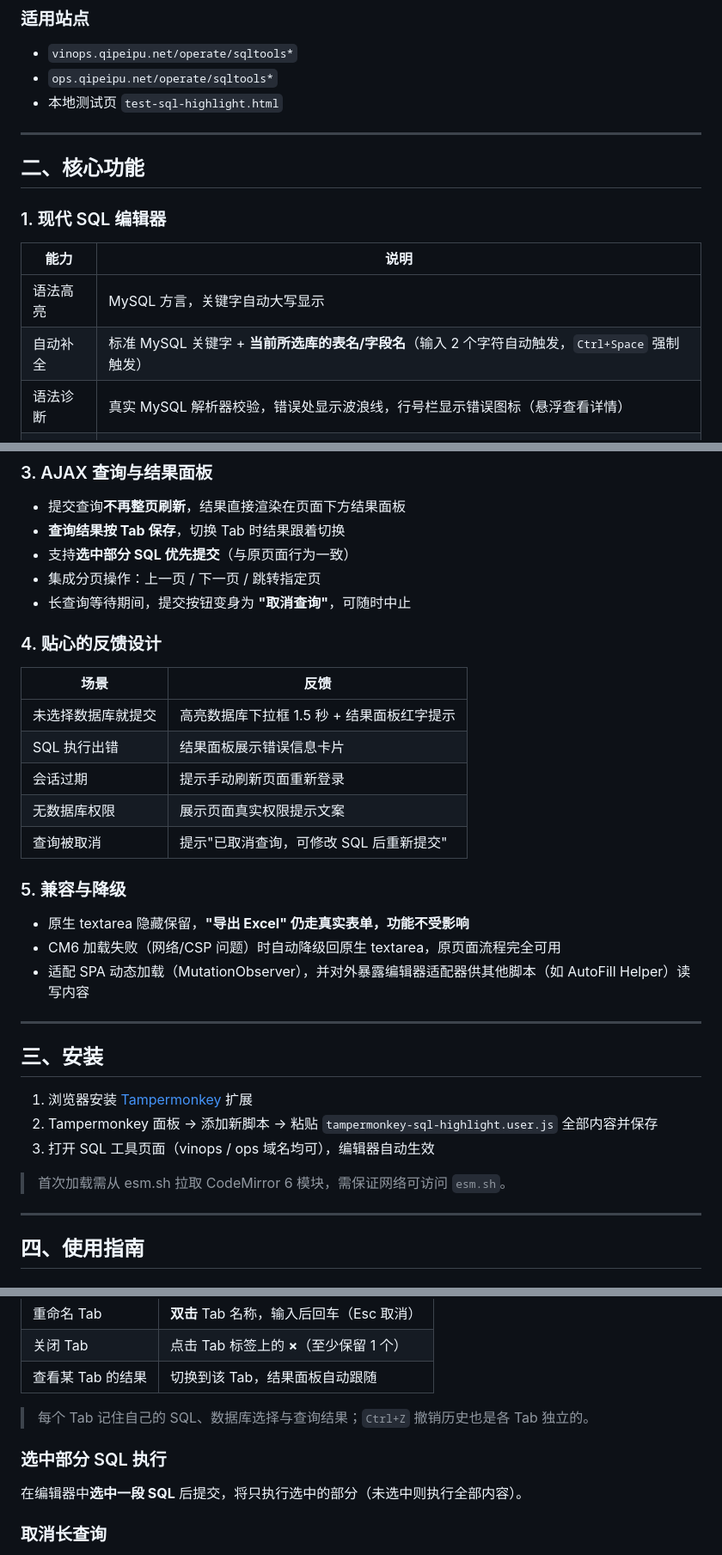
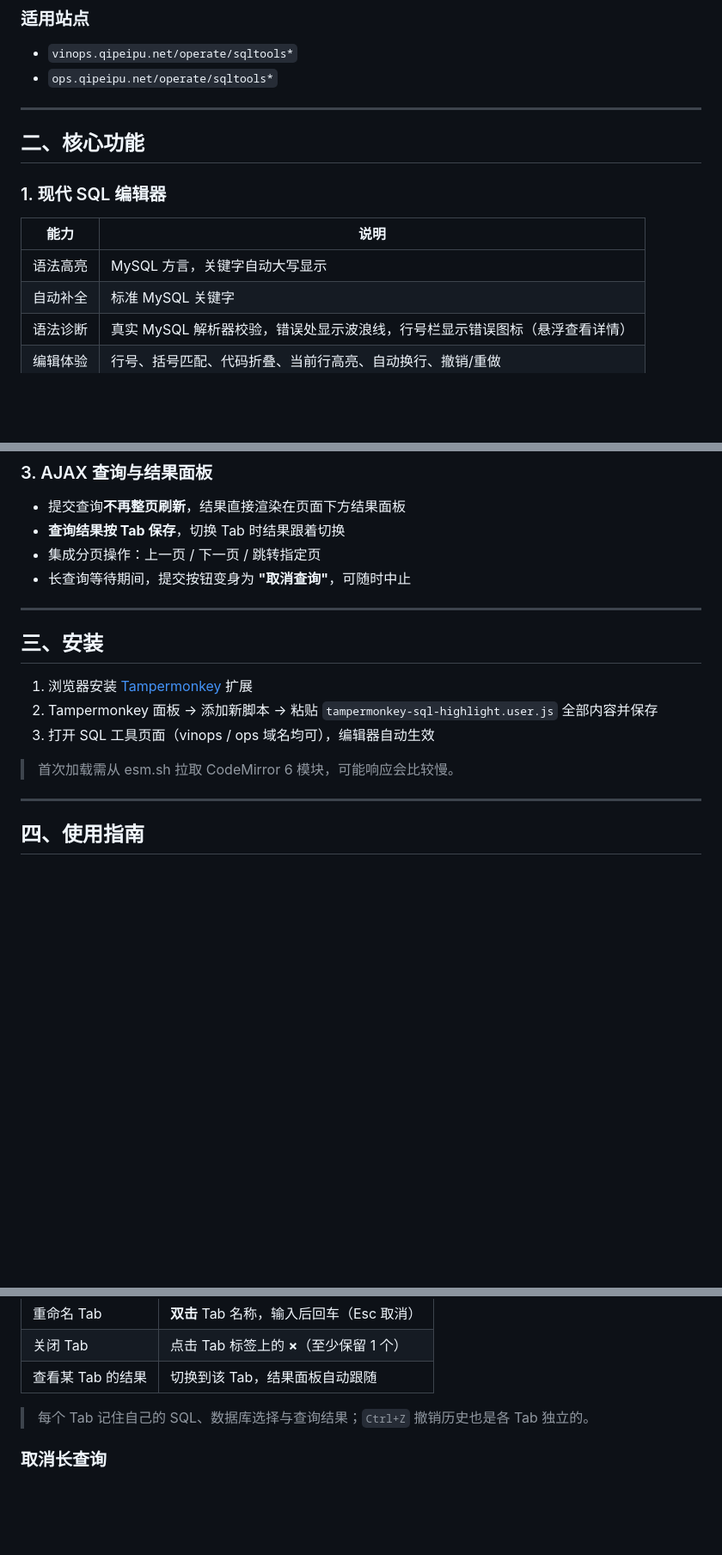
Before and after one commit to jiang-code88/front_demo, a Markdown page: tampermonkey-sql-highlight-guide.md, 3 parts joined by grey strips. Shown at 86% size. Rendered like a GitHub page; blank space fills up the shorter version.

Commit message:
docs(sql-editor): 更新 SQL 编辑器功能文档

```diff
--- a/tampermonkey-sql-highlight-guide.md
+++ b/tampermonkey-sql-highlight-guide.md
@@ -15,7 +15,6 @@
 
 - `vinops.qipeipu.net/operate/sqltools*`
 - `ops.qipeipu.net/operate/sqltools*`
-- 本地测试页 `test-sql-highlight.html`
 
 ---
 
@@ -26,7 +25,7 @@
 | 能力 | 说明 |
 |------|------|
 | 语法高亮 | MySQL 方言，关键字自动大写显示 |
-| 自动补全 | 标准 MySQL 关键字 + **当前所选库的表名/字段名**（输入 2 个字符自动触发，`Ctrl+Space` 强制触发） |
+| 自动补全 | 标准 MySQL 关键字 |
 | 语法诊断 | 真实 MySQL 解析器校验，错误处显示波浪线，行号栏显示错误图标（悬浮查看详情） |
 | 编辑体验 | 行号、括号匹配、代码折叠、当前行高亮、自动换行、撤销/重做 |
 | 主题 | One Dark 暗色主题，等宽字体 |
@@ -42,25 +41,8 @@
 
 - 提交查询**不再整页刷新**，结果直接渲染在页面下方结果面板
 - **查询结果按 Tab 保存**，切换 Tab 时结果跟着切换
-- 支持**选中部分 SQL 优先提交**（与原页面行为一致）
 - 集成分页操作：上一页 / 下一页 / 跳转指定页
 - 长查询等待期间，提交按钮变身为 **"取消查询"**，可随时中止
-
-### 4. 贴心的反馈设计
-
-| 场景 | 反馈 |
-|------|------|
-| 未选择数据库就提交 | 高亮数据库下拉框 1.5 秒 + 结果面板红字提示 |
-| SQL 执行出错 | 结果面板展示错误信息卡片 |
-| 会话过期 | 提示手动刷新页面重新登录 |
-| 无数据库权限 | 展示页面真实权限提示文案 |
-| 查询被取消 | 提示"已取消查询，可修改 SQL 后重新提交" |
-
-### 5. 兼容与降级
-
-- 原生 textarea 隐藏保留，**"导出 Excel" 仍走真实表单，功能不受影响**
-- CM6 加载失败（网络/CSP 问题）时自动降级回原生 textarea，原页面流程完全可用
-- 适配 SPA 动态加载（MutationObserver），并对外暴露编辑器适配器供其他脚本（如 AutoFill Helper）读写内容
 
 ---
 
@@ -70,7 +52,7 @@
 2. Tampermonkey 面板 → 添加新脚本 → 粘贴 `tampermonkey-sql-highlight.user.js` 全部内容并保存
 3. 打开 SQL 工具页面（vinops / ops 域名均可），编辑器自动生效
 
-> 首次加载需从 esm.sh 拉取 CodeMirror 6 模块，需保证网络可访问 `esm.sh`。
+> 首次加载需从 esm.sh 拉取 CodeMirror 6 模块，可能响应会比较慢。
 
 ---
 
@@ -96,10 +78,6 @@
 
 > 每个 Tab 记住自己的 SQL、数据库选择与查询结果；`Ctrl+Z` 撤销历史也是各 Tab 独立的。
 
-### 选中部分 SQL 执行
-
-在编辑器中**选中一段 SQL** 后提交，将只执行选中的部分（未选中则执行全部内容）。
-
 ### 取消长查询
 
 查询进行中，提交按钮变为橙色 **"取消查询"**，点击即可中止等待（此时按 `Ctrl+Enter` 同样是取消）。取消后可直接修改 SQL 重新提交。
```
Also changed, not shown: other parts of tampermonkey-sql-highlight-guide.md (+1 -1 lines).
